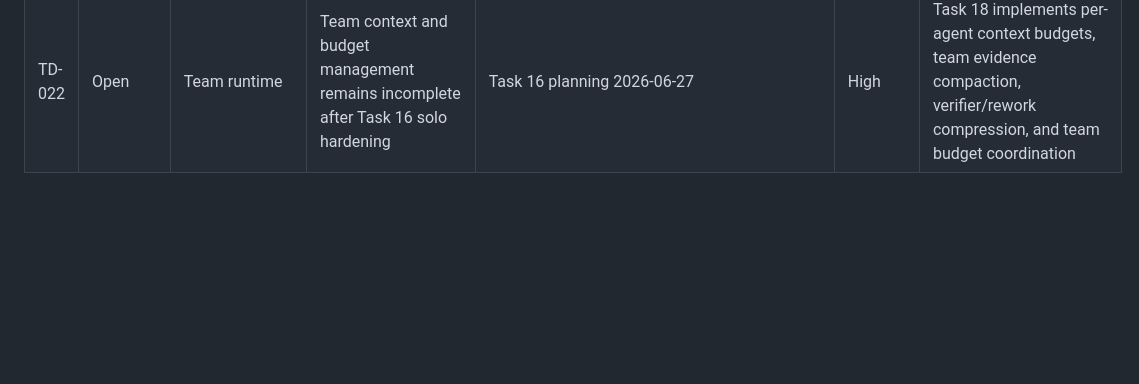
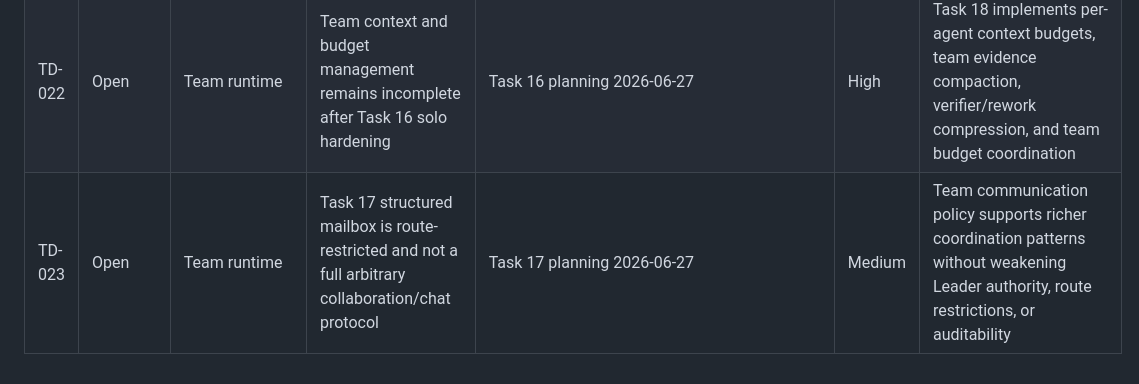
Before and after one commit to JAGGER-L/awesome_agent, a Markdown page: docs/project-governance/tech-debt-tracker.md, the part around the change. Rendered like a GitHub page; blank space fills up the shorter version.

Commit message:
Plan task 17 distributed team runtime

```diff
--- a/docs/project-governance/tech-debt-tracker.md
+++ b/docs/project-governance/tech-debt-tracker.md
@@ -27,3 +27,4 @@ Task-specific notes and handoffs belong in ignored `.codex/exec-plans/`.
 | TD-020 | Open | Team runtime | Team verifier rework and retry budgets are conservative defaults, not empirically tuned policy | Task 13 default policy 2026-06-27 | Medium | Rework and retry budgets are adjusted by observed model quality, cost, task type, and risk |
 | TD-021 | Open | Context | Task 16 token estimation is heuristic rather than provider/tokenizer-aware | Task 16 planning 2026-06-27 | Medium | Prompt token estimation uses provider-specific or tokenizer-backed accounting with documented error bounds |
 | TD-022 | Open | Team runtime | Team context and budget management remains incomplete after Task 16 solo hardening | Task 16 planning 2026-06-27 | High | Task 18 implements per-agent context budgets, team evidence compaction, verifier/rework compression, and team budget coordination |
+| TD-023 | Open | Team runtime | Task 17 structured mailbox is route-restricted and not a full arbitrary collaboration/chat protocol | Task 17 planning 2026-06-27 | Medium | Team communication policy supports richer coordination patterns without weakening Leader authority, route restrictions, or auditability |
```
Also changed, not shown: docs/project-governance/runtime-roadmap.md (+5 -4 lines).
